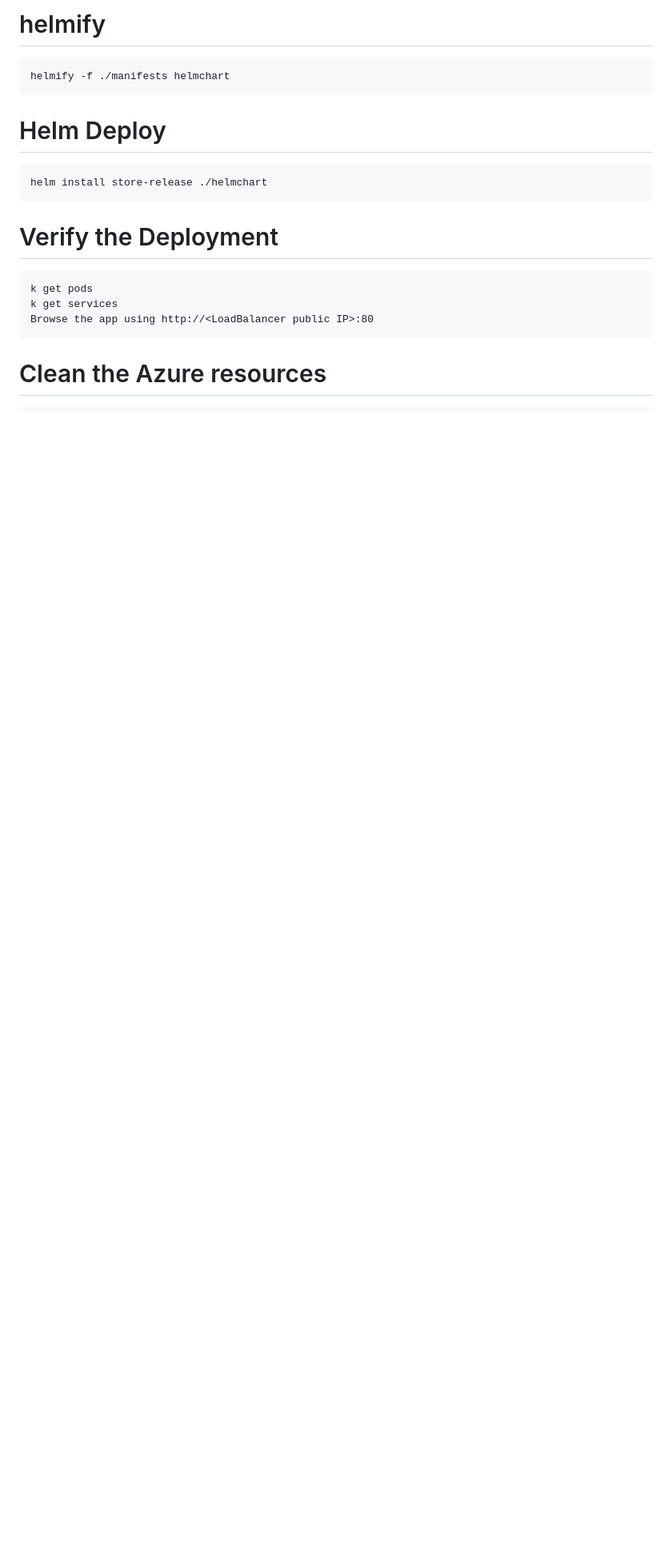
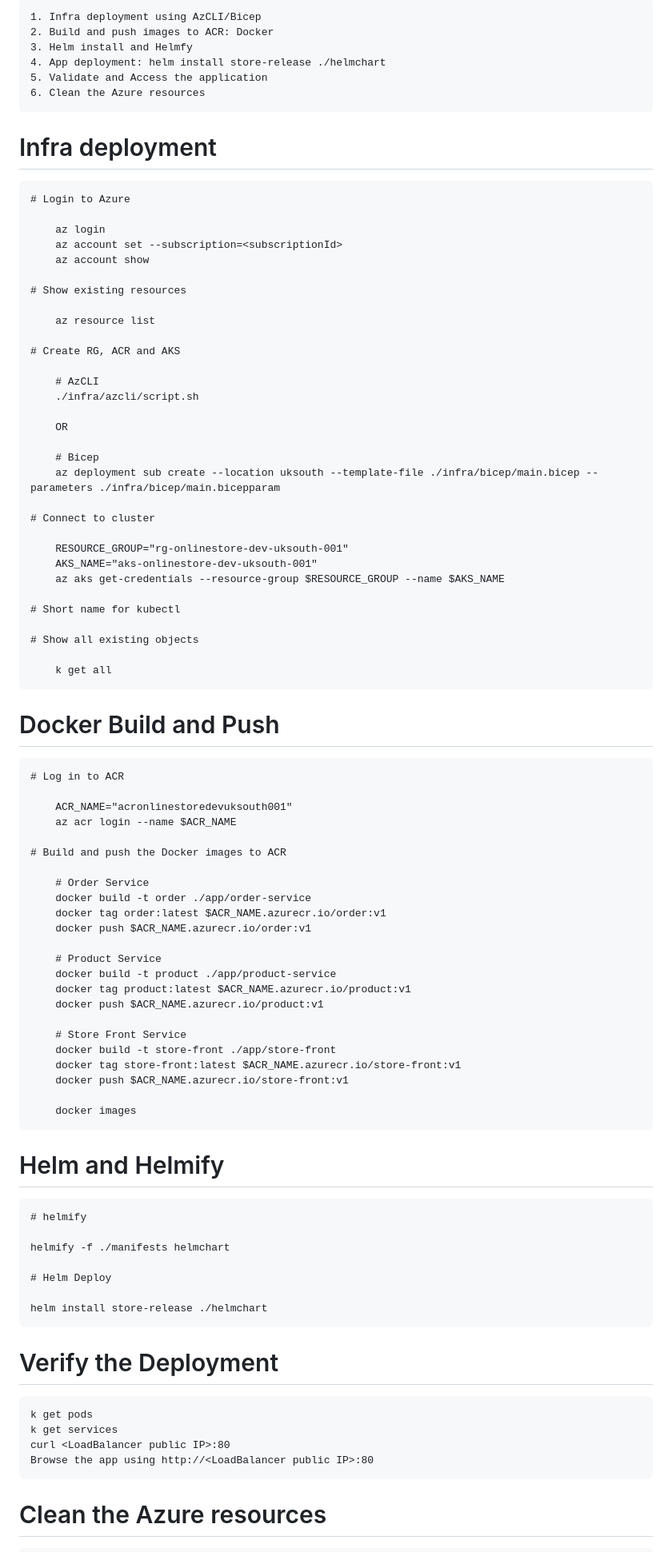
Before and after one commit to santosh-gh/k8s-04, a Markdown page: README.md, the part around the change printed below. Shown: that part at 80% size. Rendered like a GitHub page; blank space fills up the shorter version.

```diff
--- a/README.md
+++ b/README.md
@@ -69,9 +50,78 @@ Prerequisites
 
-# helmify
+    1. Infra deployment using AzCLI/Bicep
+    2. Build and push images to ACR: Docker
+    3. Helm install and Helmfy
+    4. App deployment: helm install store-release ./helmchart
+    5. Validate and Access the application
+    6. Clean the Azure resources
+
+# Infra deployment
+
+    # Login to Azure
+
+        az login
+        az account set --subscription=<subscriptionId>
+        az account show
+
+    # Show existing resources
+
+        az resource list
+
+    # Create RG, ACR and AKS
+
+        # AzCLI
+        ./infra/azcli/script.sh
+
+        OR
+
+        # Bicep
+        az deployment sub create --location uksouth --template-file ./infra/bicep/main.bicep --parameters ./infra/bicep/main.bicepparam
+
+    # Connect to cluster
+
+        RESOURCE_GROUP="rg-onlinestore-dev-uksouth-001"
+        AKS_NAME="aks-onlinestore-dev-uksouth-001"
+        az aks get-credentials --resource-group $RESOURCE_GROUP --name $AKS_NAME
+
+    # Short name for kubectl
+
+    # Show all existing objects
+
+        k get all
+
+# Docker Build and Push
+
+    # Log in to ACR
+
+        ACR_NAME="acronlinestoredevuksouth001"
+        az acr login --name $ACR_NAME
+
+    # Build and push the Docker images to ACR
+
+        # Order Service
+        docker build -t order ./app/order-service
+        docker tag order:latest $ACR_NAME.azurecr.io/order:v1
+        docker push $ACR_NAME.azurecr.io/order:v1
+
+        # Product Service
+        docker build -t product ./app/product-service
+        docker tag product:latest $ACR_NAME.azurecr.io/product:v1
+        docker push $ACR_NAME.azurecr.io/product:v1
+
+        # Store Front Service
+        docker build -t store-front ./app/store-front
+        docker tag store-front:latest $ACR_NAME.azurecr.io/store-front:v1
+        docker push $ACR_NAME.azurecr.io/store-front:v1
+
+        docker images
+
+# Helm and Helmify
+
+    # helmify
 
     helmify -f ./manifests helmchart
 
-# Helm Deploy
+    # Helm Deploy
 
     helm install store-release ./helmchart
 
@@ -79,6 +129,7 @@ Prerequisites
 
     k get pods
     k get services
+    curl <LoadBalancer public IP>:80
     Browse the app using http://<LoadBalancer public IP>:80
 
 # Clean the Azure resources
```
Also changed, not shown: other parts of README.md (+29 -48 lines), image.png (added), 1 other file.
